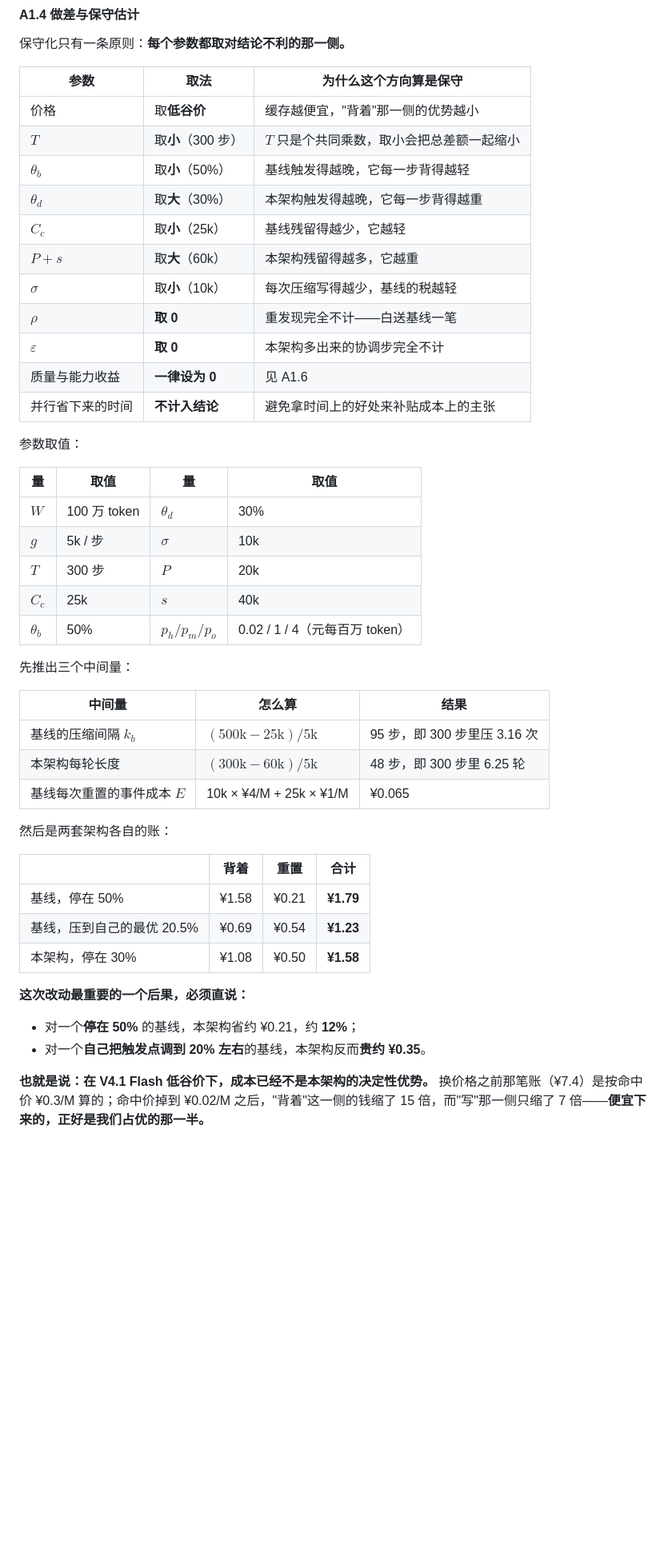
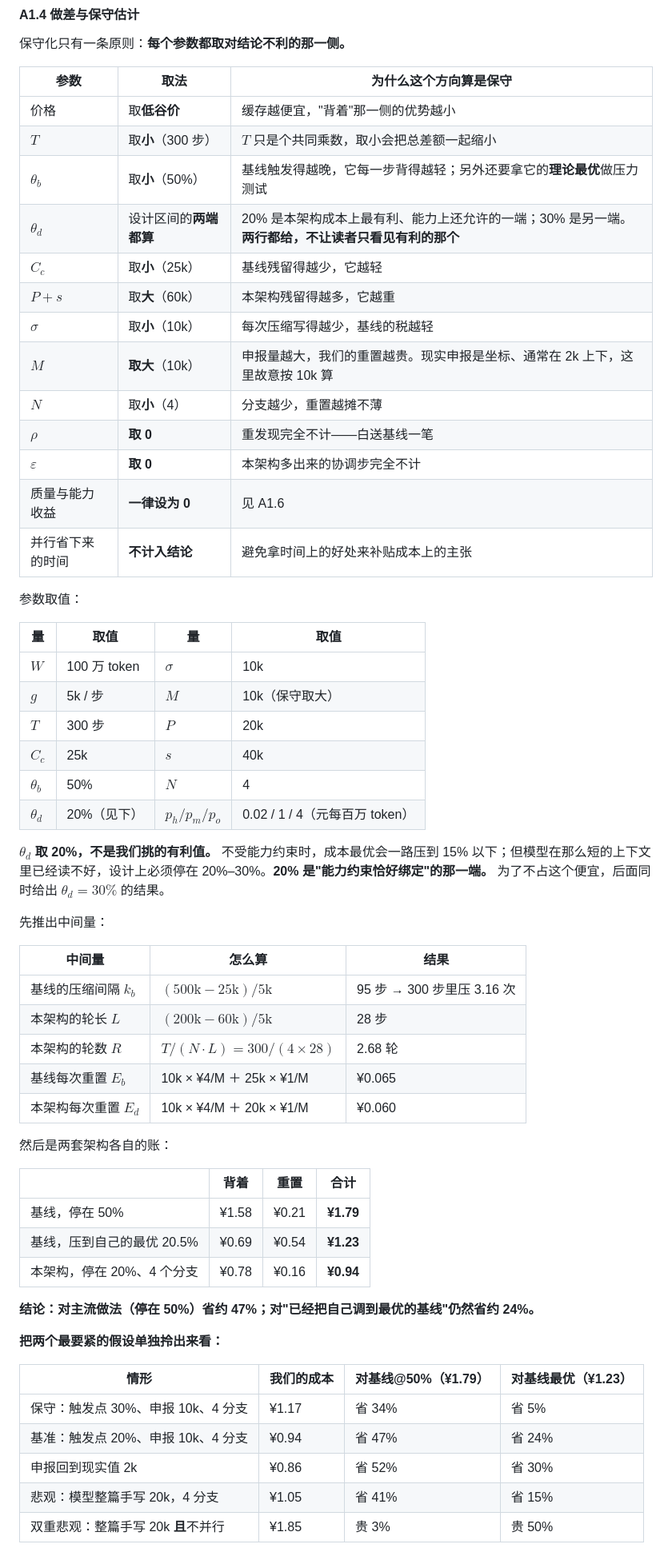
Before and after one commit to 54shitaimzf/context-native-agent, a Markdown page: Agent架构革新：迈向上下文原生智能-Context-Native Agent.md, the part around one of its changes. Shown at 80% size. Rendered like a GitHub page; blank space fills up the shorter version.

```diff
--- a/Agent架构革新：迈向上下文原生智能-Context-Native Agent.md
+++ b/Agent架构革新：迈向上下文原生智能-Context-Native Agent.md
@@ -326,11 +343,13 @@ $$\theta_{d}^{*}W=(P+s)+\sqrt{\frac{2gE_{d}}{p_{h}}}$$
 | --- | --- | --- |
 | 价格 | 取**低谷价** | 缓存越便宜，"背着"那一侧的优势越小 |
 | $T$ | 取**小**（300 步） | $T$ 只是个共同乘数，取小会把总差额一起缩小 |
-| $\theta_{b}$ | 取**小**（50%） | 基线触发得越晚，它每一步背得越轻 |
-| $\theta_{d}$ | 取**大**（30%） | 本架构触发得越晚，它每一步背得越重 |
+| $\theta_{b}$ | 取**小**（50%） | 基线触发得越晚，它每一步背得越轻；另外还要拿它的**理论最优**做压力测试 |
+| $\theta_{d}$ | 设计区间的**两端都算** | 20% 是本架构成本上最有利、能力上还允许的一端；30% 是另一端。**两行都给，不让读者只看见有利的那个** |
 | $C_{c}$ | 取**小**（25k） | 基线残留得越少，它越轻 |
 | $P+s$ | 取**大**（60k） | 本架构残留得越多，它越重 |
 | $\sigma$ | 取**小**（10k） | 每次压缩写得越少，基线的税越轻 |
+| $M$ | **取大**（10k） | 申报量越大，我们的重置越贵。现实申报是坐标、通常在 2k 上下，这里故意按 10k 算 |
+| $N$ | 取**小**（4） | 分支越少，重置越摊不薄 |
 | $\rho$ | **取 0** | 重发现完全不计——白送基线一笔 |
 | $\varepsilon$ | **取 0** | 本架构多出来的协调步完全不计 |
 | 质量与能力收益 | **一律设为 0** | 见 A1.6 |
@@ -340,19 +359,24 @@ $$\theta_{d}^{*}W=(P+s)+\sqrt{\frac{2gE_{d}}{p_{h}}}$$
 
 | 量 | 取值 | 量 | 取值 |
 | --- | --- | --- | --- |
-| $W$ | 100 万 token | $\theta_{d}$ | 30% |
-| $g$ | 5k / 步 | $\sigma$ | 10k |
+| $W$ | 100 万 token | $\sigma$ | 10k |
+| $g$ | 5k / 步 | $M$ | 10k（保守取大） |
 | $T$ | 300 步 | $P$ | 20k |
 | $C_{c}$ | 25k | $s$ | 40k |
-| $\theta_{b}$ | 50% | $p_{h}/p_{m}/p_{o}$ | 0.02 / 1 / 4（元每百万 token） |
+| $\theta_{b}$ | 50% | $N$ | 4 |
+| $\theta_{d}$ | 20%（见下） | $p_{h}/p_{m}/p_{o}$ | 0.02 / 1 / 4（元每百万 token） |
 
-先推出三个中间量：
+**$\theta_{d}$ 取 20%，不是我们挑的有利值。** 不受能力约束时，成本最优会一路压到 15% 以下；但模型在那么短的上下文里已经读不好，设计上必须停在 20%–30%。**20% 是"能力约束恰好绑定"的那一端。** 为了不占这个便宜，后面同时给出 $\theta_{d}=30\%$ 的结果。
+
+先推出中间量：
 
 | 中间量 | 怎么算 | 结果 |
 | --- | --- | --- |
-| 基线的压缩间隔 $k_{b}$ | $(500\mathrm{k}-25\mathrm{k})/5\mathrm{k}$ | 95 步，即 300 步里压 3.16 次 |
-| 本架构每轮长度 | $(300\mathrm{k}-60\mathrm{k})/5\mathrm{k}$ | 48 步，即 300 步里 6.25 轮 |
-| 基线每次重置的事件成本 $E$ | 10k × ¥4/M + 25k × ¥1/M | ¥0.065 |
+| 基线的压缩间隔 $k_{b}$ | $(500\mathrm{k}-25\mathrm{k})/5\mathrm{k}$ | 95 步 → 300 步里压 3.16 次 |
+| 本架构的轮长 $L$ | $(200\mathrm{k}-60\mathrm{k})/5\mathrm{k}$ | 28 步 |
+| 本架构的轮数 $R$ | $T/(N\cdot L)=300/(4\times28)$ | 2.68 轮 |
+| 基线每次重置 $E_{b}$ | 10k × ¥4/M ＋ 25k × ¥1/M | ¥0.065 |
+| 本架构每次重置 $E_{d}$ | 10k × ¥4/M ＋ 20k × ¥1/M | ¥0.060 |
 
 然后是两套架构各自的账：
 
@@ -360,12 +384,17 @@ $$\theta_{d}^{*}W=(P+s)+\sqrt{\frac{2gE_{d}}{p_{h}}}$$
 | --- | --- | --- | --- |
 | 基线，停在 50% | ¥1.58 | ¥0.21 | **¥1.79** |
 | 基线，压到自己的最优 20.5% | ¥0.69 | ¥0.54 | **¥1.23** |
-| 本架构，停在 30% | ¥1.08 | ¥0.50 | **¥1.58** |
+| 本架构，停在 20%、4 个分支 | ¥0.78 | ¥0.16 | **¥0.94** |
 
-**这次改动最重要的一个后果，必须直说：**
+**结论：对主流做法（停在 50%）省约 47%；对"已经把自己调到最优的基线"仍然省约 24%。**
 
-- 对一个**停在 50%** 的基线，本架构省约 ¥0.21，约 **12%**；
-- 对一个**自己把触发点调到 20% 左右**的基线，本架构反而**贵约 ¥0.35**。
+**把两个最要紧的假设单独拎出来看：**
 
-**也就是说：在 V4.1 Flash 低谷价下，成本已经不是本架构的决定性优势。** 换价格之前那笔账（¥7.4）是按命中价 ¥0.3/M 算的；命中价掉到 ¥0.02/M 之后，"背着"这一侧的钱缩了 15 倍，而"写"那一侧只缩了 7 倍——**便宜下来的，正好是我们占优的那一半。**
+| 情形 | 我们的成本 | 对基线@50%（¥1.79） | 对基线最优（¥1.23） |
+| --- | --- | --- | --- |
+| 保守：触发点 30%、申报 10k、4 分支 | ¥1.17 | 省 34% | 省 5% |
+| 基准：触发点 20%、申报 10k、4 分支 | ¥0.94 | 省 47% | 省 24% |
+| 申报回到现实值 2k | ¥0.86 | 省 52% | 省 30% |
+| 悲观：模型整篇手写 20k，4 分支 | ¥1.05 | 省 41% | 省 15% |
+| 双重悲观：整篇手写 20k **且**不并行 | ¥1.85 | 贵 3% | 贵 50% |
 
```
Also changed, not shown: other parts of Agent架构革新：迈向上下文原生智能-Context-Native Agent.md (+87 -51 lines).
